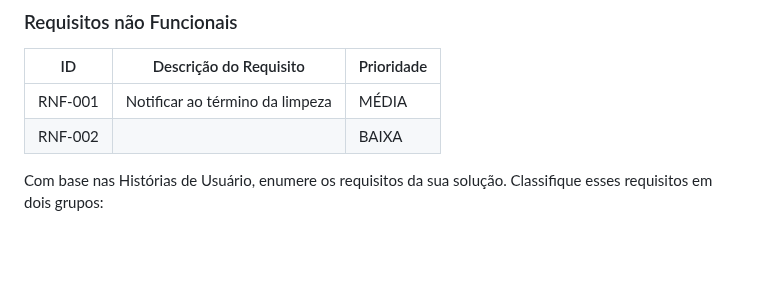
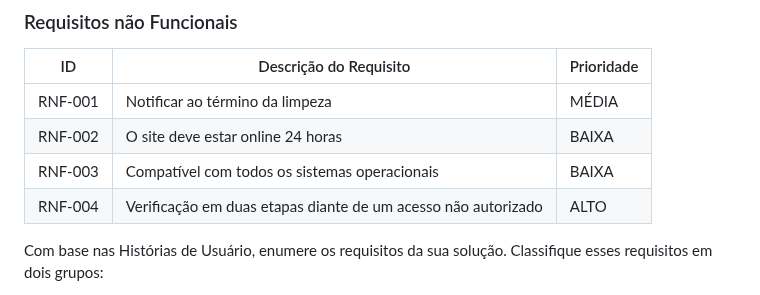
Before and after one commit to ICEI-PUC-Minas-PCO-SI/pco-si-2023-1-p1-proj-web-t1-grupo-3-lavadrive, a Markdown page: docs/02-Especificação do Projeto.md, the part around the change. Drawn GitHub-style; blank space fills up the shorter version.

```diff
--- a/docs/02-Especificação do Projeto.md
+++ b/docs/02-Especificação do Projeto.md
@@ -74,7 +74,10 @@ As tabelas que se seguem apresentam os requisitos funcionais e não funcionais q
 |ID     | Descrição do Requisito  |Prioridade |
 |-------|-------------------------|----|
 |RNF-001| Notificar ao término da limpeza | MÉDIA |
-|RNF-002|  |  BAIXA |
+|RNF-002| O site deve estar online 24 horas |  BAIXA |
+|RNF-003| Compatível com todos os sistemas operacionais |  BAIXA |
+|RNF-004| Verificação em duas etapas diante de um acesso não autorizado | ALTO |
+
 
 Com base nas Histórias de Usuário, enumere os requisitos da sua solução. Classifique esses requisitos em dois grupos:
 
```
